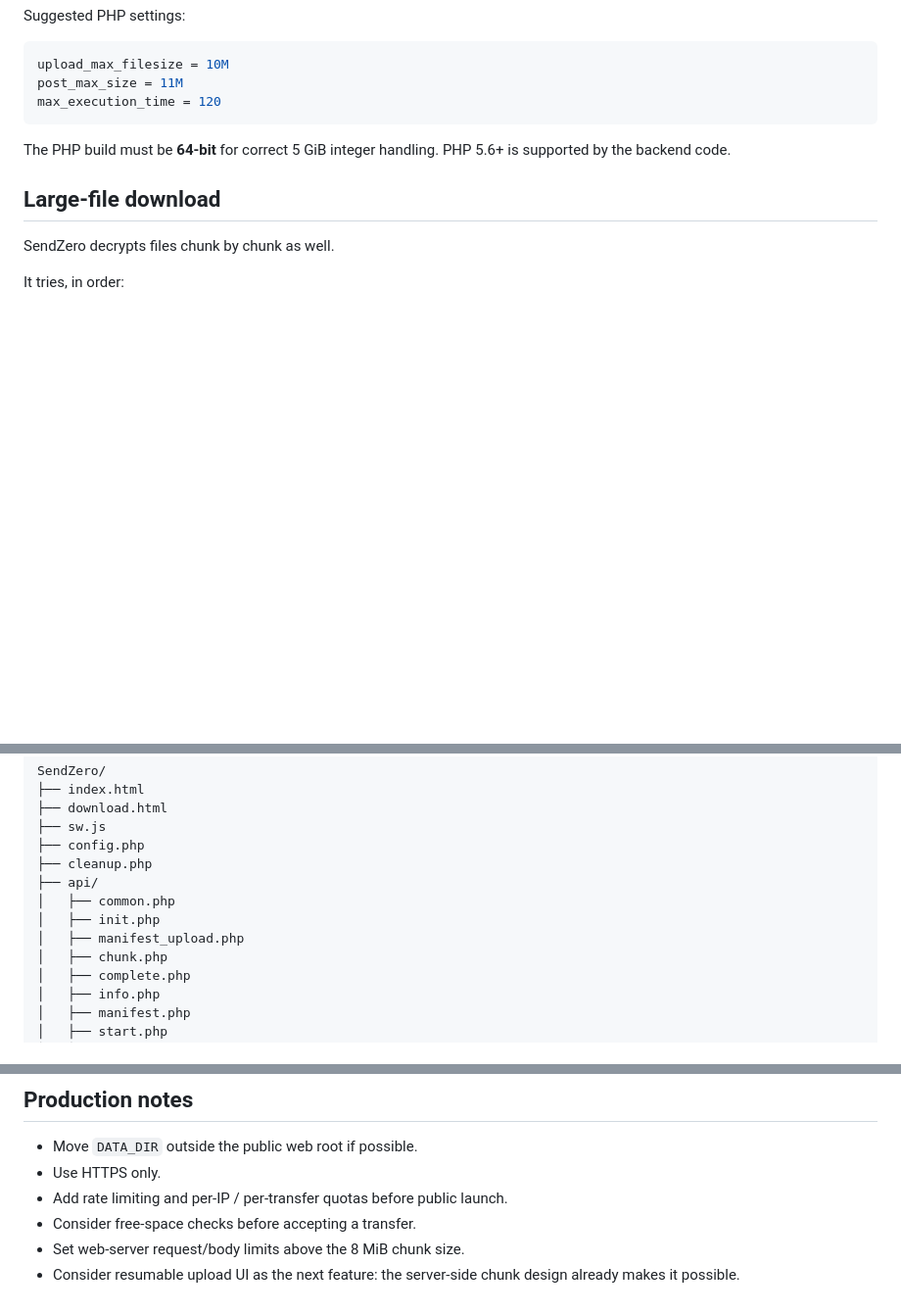
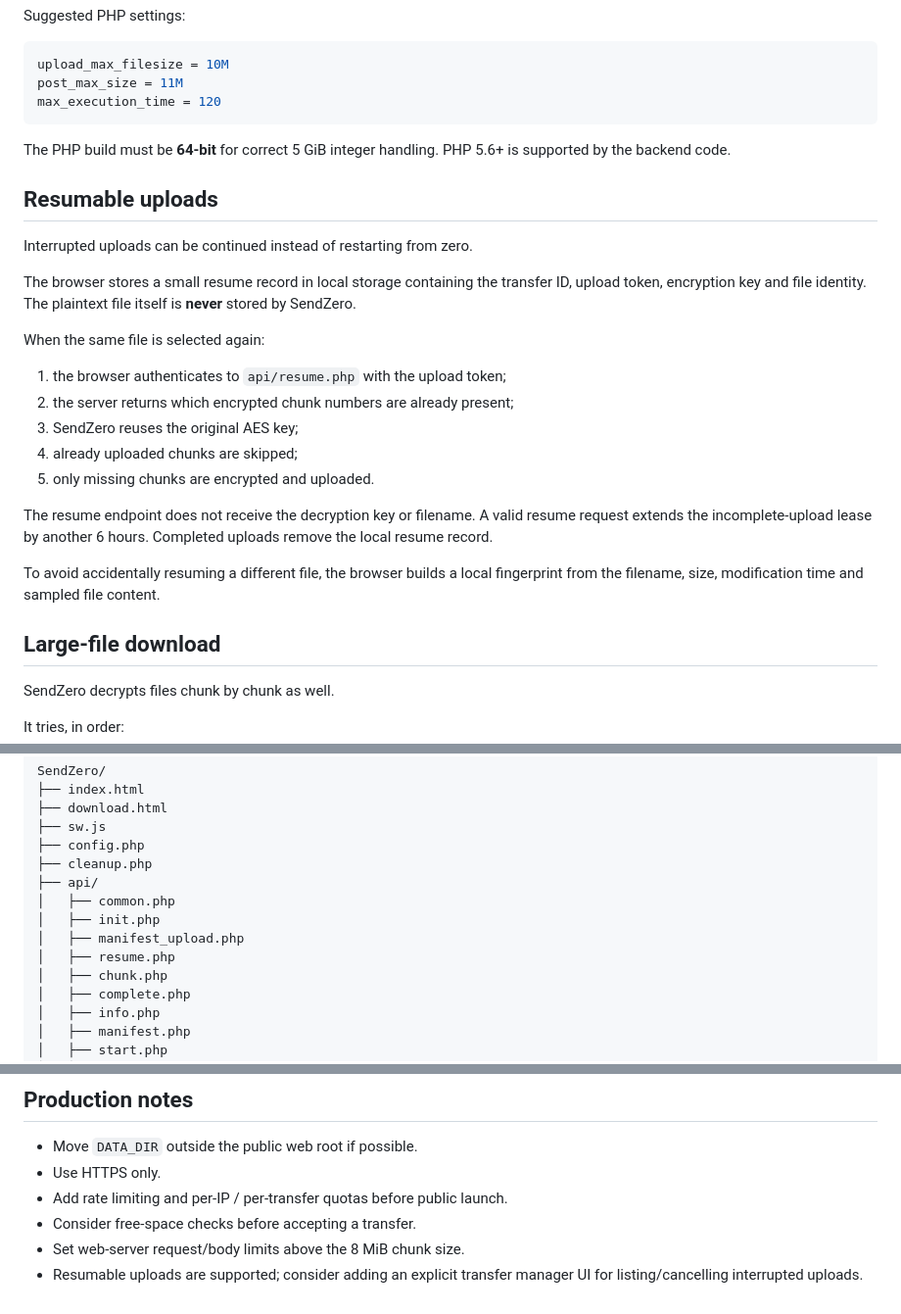
Before and after one commit to tomiiiiiiiiiiiiii/SendZero, a Markdown page: README.md, 3 parts joined by grey strips. Shown at 98% size. Rendered like a GitHub page; blank space fills up the shorter version.

Commit message:
Document resumable upload support

```diff
--- a/README.md
+++ b/README.md
@@ -41,6 +41,24 @@ max_execution_time = 120
 
 The PHP build must be **64-bit** for correct 5 GiB integer handling. PHP 5.6+ is supported by the backend code.
 
+## Resumable uploads
+
+Interrupted uploads can be continued instead of restarting from zero.
+
+The browser stores a small resume record in local storage containing the transfer ID, upload token, encryption key and file identity. The plaintext file itself is **never** stored by SendZero.
+
+When the same file is selected again:
+
+1. the browser authenticates to `api/resume.php` with the upload token;
+2. the server returns which encrypted chunk numbers are already present;
+3. SendZero reuses the original AES key;
+4. already uploaded chunks are skipped;
+5. only missing chunks are encrypted and uploaded.
+
+The resume endpoint does not receive the decryption key or filename. A valid resume request extends the incomplete-upload lease by another 6 hours. Completed uploads remove the local resume record.
+
+To avoid accidentally resuming a different file, the browser builds a local fingerprint from the filename, size, modification time and sampled file content.
+
 ## Large-file download
 
 SendZero decrypts files chunk by chunk as well.
@@ -66,6 +84,7 @@ SendZero/
 │   ├── common.php
 │   ├── init.php
 │   ├── manifest_upload.php
+│   ├── resume.php
 │   ├── chunk.php
 │   ├── complete.php
 │   ├── info.php
@@ -109,4 +128,4 @@ Incomplete uploads automatically expire after 6 hours.
 - Add rate limiting and per-IP / per-transfer quotas before public launch.
 - Consider free-space checks before accepting a transfer.
 - Set web-server request/body limits above the 8 MiB chunk size.
-- Consider resumable upload UI as the next feature: the server-side chunk design already makes it possible.
+- Resumable uploads are supported; consider adding an explicit transfer manager UI for listing/cancelling interrupted uploads.
```
